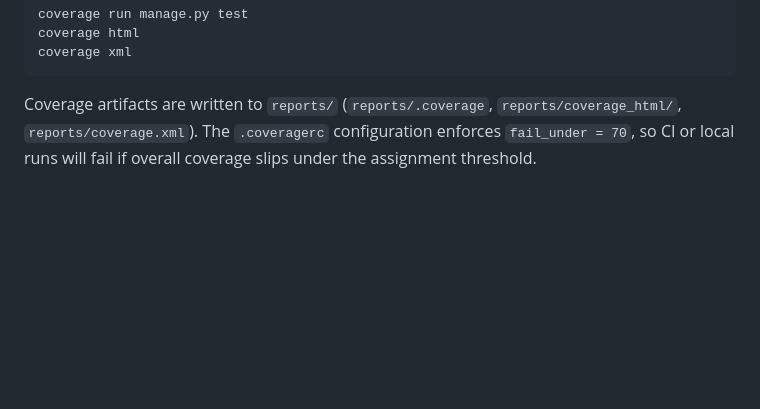
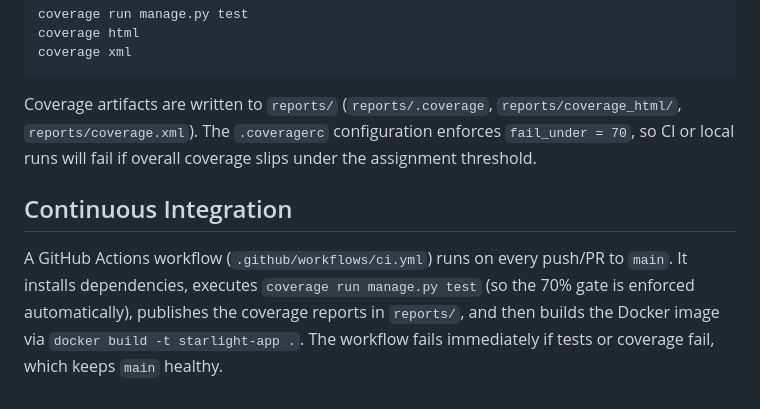
Before and after one commit to sofiiaavetisian/starlight, a Markdown page: README.md, the part around the change printed below. Rendered like a GitHub page; blank space fills up the shorter version.

````diff
--- a/README.md
+++ b/README.md
@@ -82,3 +82,7 @@ coverage xml
 ```
 
 Coverage artifacts are written to `reports/` (`reports/.coverage`, `reports/coverage_html/`, `reports/coverage.xml`). The `.coveragerc` configuration enforces `fail_under = 70`, so CI or local runs will fail if overall coverage slips under the assignment threshold.
+
+## Continuous Integration
+
+A GitHub Actions workflow (`.github/workflows/ci.yml`) runs on every push/PR to `main`. It installs dependencies, executes `coverage run manage.py test` (so the 70% gate is enforced automatically), publishes the coverage reports in `reports/`, and then builds the Docker image via `docker build -t starlight-app .`. The workflow fails immediately if tests or coverage fail, which keeps `main` healthy.
````
Also changed, not shown: other parts of README.md (+1 -1 lines).
